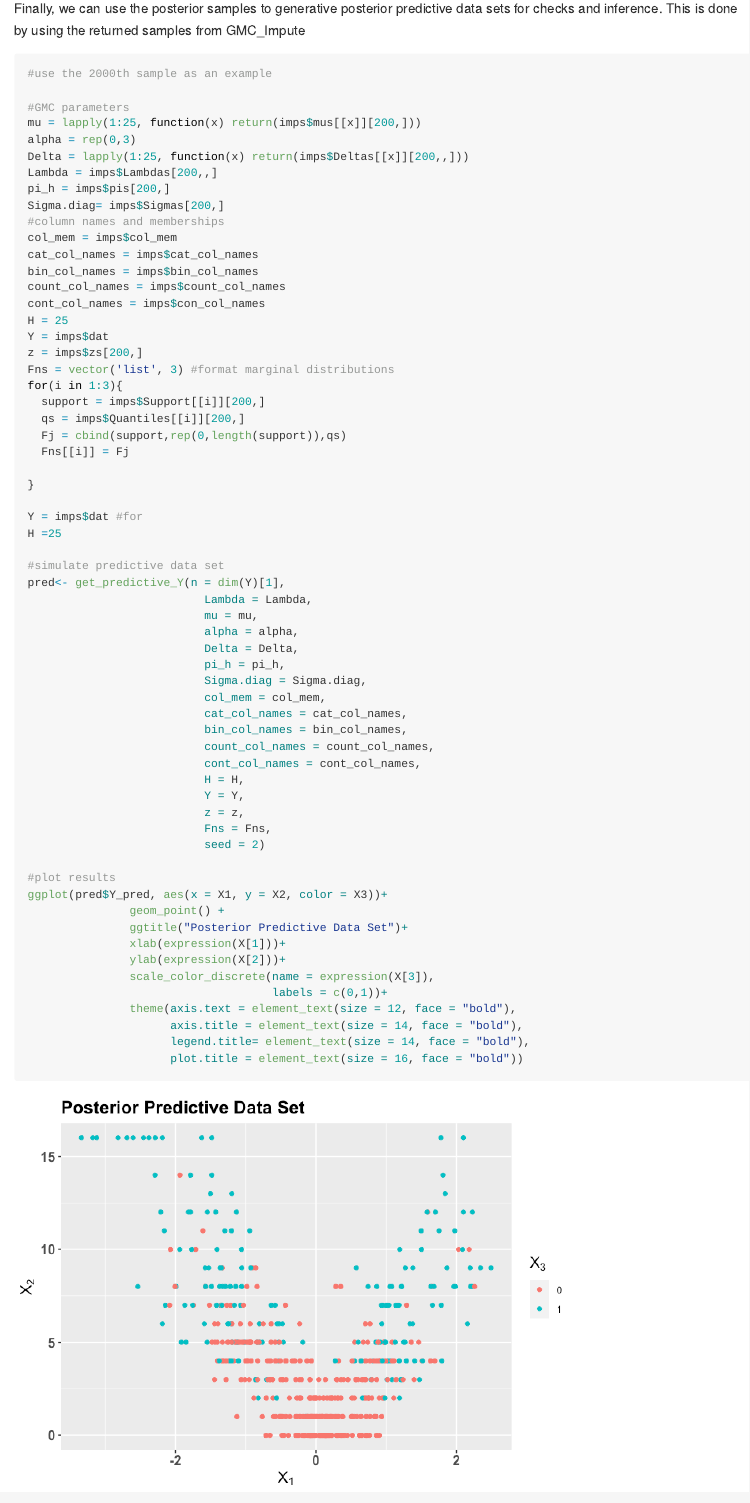
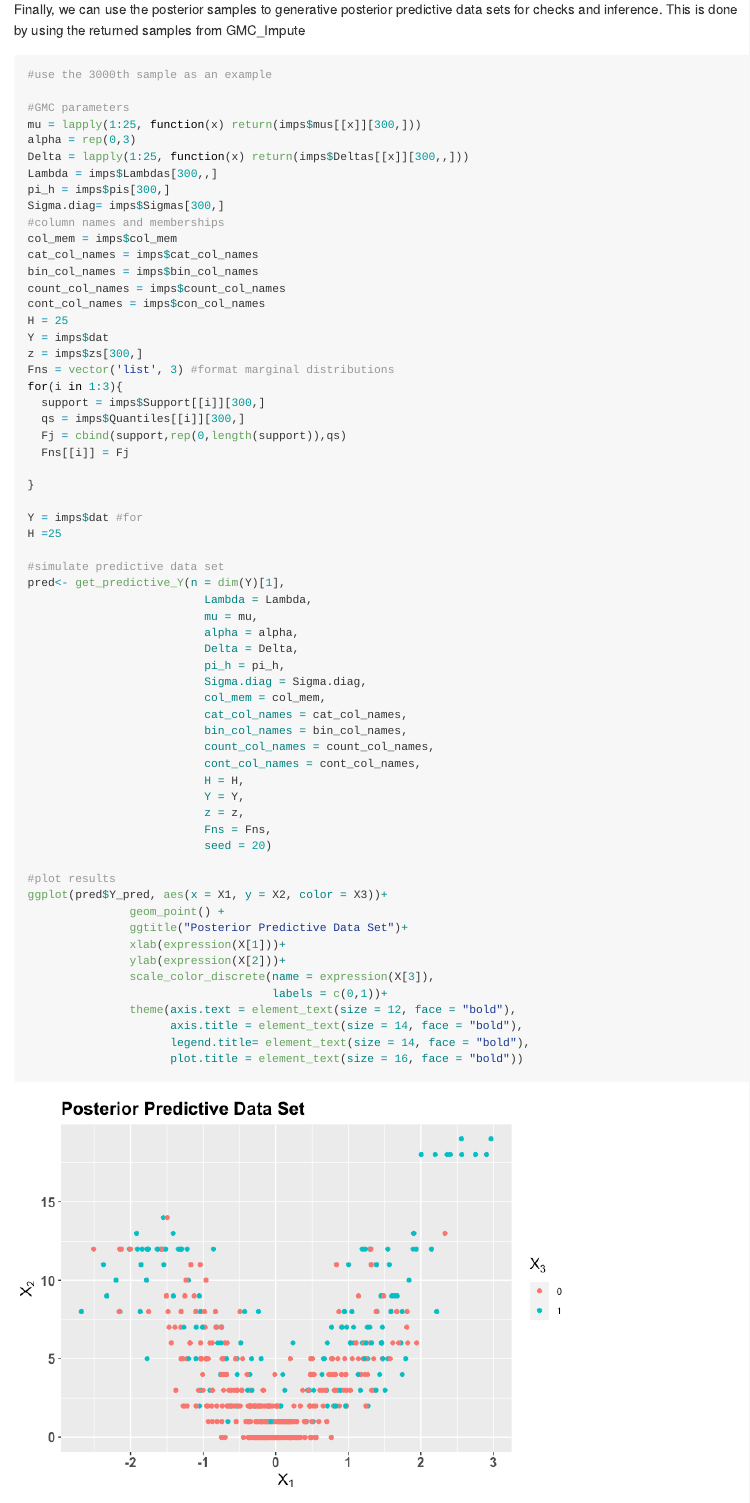
Before and after one commit to jfeldman396/GMCImpute, an R Markdown document (README.Rmd): the page in a window 1100 px wide, from 5440 px down before the commit and from 5380 px down after it, so that both start at the same text. The pictures show the output file README.md that the author committed with the source, drawn offline in the style of GitHub; long lines of code are wrapped.

Commit message:
ReadMe edits

````diff
--- a/README.Rmd
+++ b/README.Rmd
@@ -180,16 +180,16 @@
 
 Finally, we can use the posterior samples to generative posterior predictive data sets for checks and inference. This is done by using the returned samples from GMC_Impute
 
-```{r post pred,message = F, cache=T}
-#use the 2000th sample as an example
+```{r post pred,message = F}
+#use the 3000th sample as an example
 
 #GMC parameters
-mu = lapply(1:25, function(x) return(imps$mus[[x]][200,]))
+mu = lapply(1:25, function(x) return(imps$mus[[x]][300,]))
 alpha = rep(0,3)
-Delta = lapply(1:25, function(x) return(imps$Deltas[[x]][200,,]))
-Lambda = imps$Lambdas[200,,]
-pi_h = imps$pis[200,]
-Sigma.diag= imps$Sigmas[200,]
+Delta = lapply(1:25, function(x) return(imps$Deltas[[x]][300,,]))
+Lambda = imps$Lambdas[300,,]
+pi_h = imps$pis[300,]
+Sigma.diag= imps$Sigmas[300,]
 #column names and memberships
 col_mem = imps$col_mem
 cat_col_names = imps$cat_col_names
@@ -198,11 +198,11 @@ count_col_names = imps$count_col_names
 cont_col_names = imps$con_col_names
 H = 25
 Y = imps$dat
-z = imps$zs[200,]
+z = imps$zs[300,]
 Fns = vector('list', 3) #format marginal distributions
 for(i in 1:3){
-  support = imps$Support[[i]][200,]
-  qs = imps$Quantiles[[i]][200,]
+  support = imps$Support[[i]][300,]
+  qs = imps$Quantiles[[i]][300,]
   Fj = cbind(support,rep(0,length(support)),qs)
   Fns[[i]] = Fj
 
@@ -228,7 +228,7 @@ pred<- get_predictive_Y(n = dim(Y)[1],
                           Y = Y,
                           z = z,
                           Fns = Fns,
-                          seed = 2)
+                          seed = 20)
 
 #plot results
 ggplot(pred$Y_pred, aes(x = X1, y = X2, color = X3))+
````
Also changed, not shown: README.md, README_files/figure-gfm/post pred-1.png, README_files/figure-gfm/unnamed-chunk-2-1.png, README_files/figure-gfm/unnamed-chunk-3-1.png, README_files/figure-gfm/unnamed-chunk-4-1.png, README_files/figure-gfm/unnamed-chunk-5-1.png, 7 other files.
